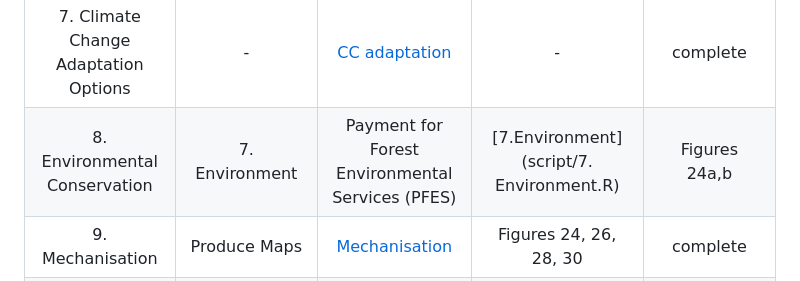
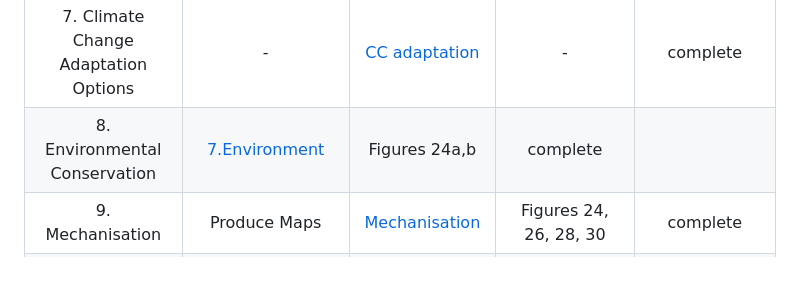
Before and after one commit to CGIAR-SPIA/Viet-Nam-report-2024, a Markdown page: README.md, the part around the change. Rendered like a GitHub page.

```diff
--- a/README.md
+++ b/README.md
@@ -17,7 +17,7 @@ Section | Description| Script | Output | Status (will be deleted when published)
 |5. Aquaculture|Produce Table 10|[Aquaculture](script/3.%20Aquaculture.R)|Table 10|complete|
 |6. Breeding Innovations|Produce Tables 13 and 15|[Breeding Innovations](script/4.%20Breeding%20Innov.R)|Tables 13 and 15|complete|
 |7. Climate Change Adaptation Options|-|[CC adaptation](script/5.%20CC%20adaptation.R)|-|complete|
-|8. Environmental Conservation|7. Environment|Payment for Forest Environmental Services (PFES)|[7.Environment](script/7. Environment.R)|Figures 24a,b|complete|
+|8. Environmental Conservation|[7.Environment](script/7.%20Environment.R)|Figures 24a,b|complete|
 |9. Mechanisation|Produce Maps|[Mechanisation](script/9.%20Mechanization.R)|Figures 24, 26, 28, 30|complete|
 |10. Sustainable Intensification Practices|1M5R, 3R3G, AWD|[8. SI practices](script/8.%20SI%20practices.R)|Figures 3, 4, 7, 8, 36|complete|
 |Appendix B|Calculated weights|[Weight](https://github.com/CGIAR-SPIA/Viet-Nam-report-2024/blob/main/script/Report_weights.R)|[Weight](Output/Report_weights.csv)|complete|
```
